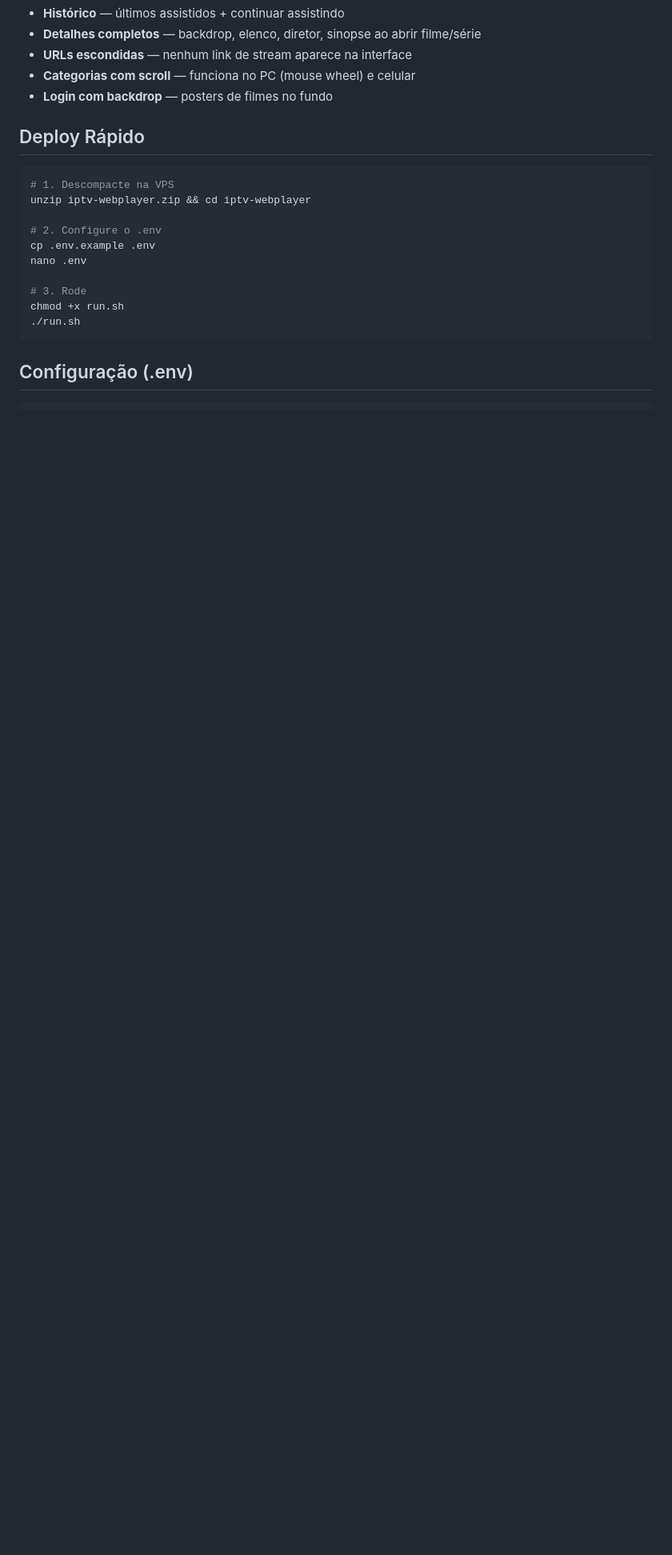
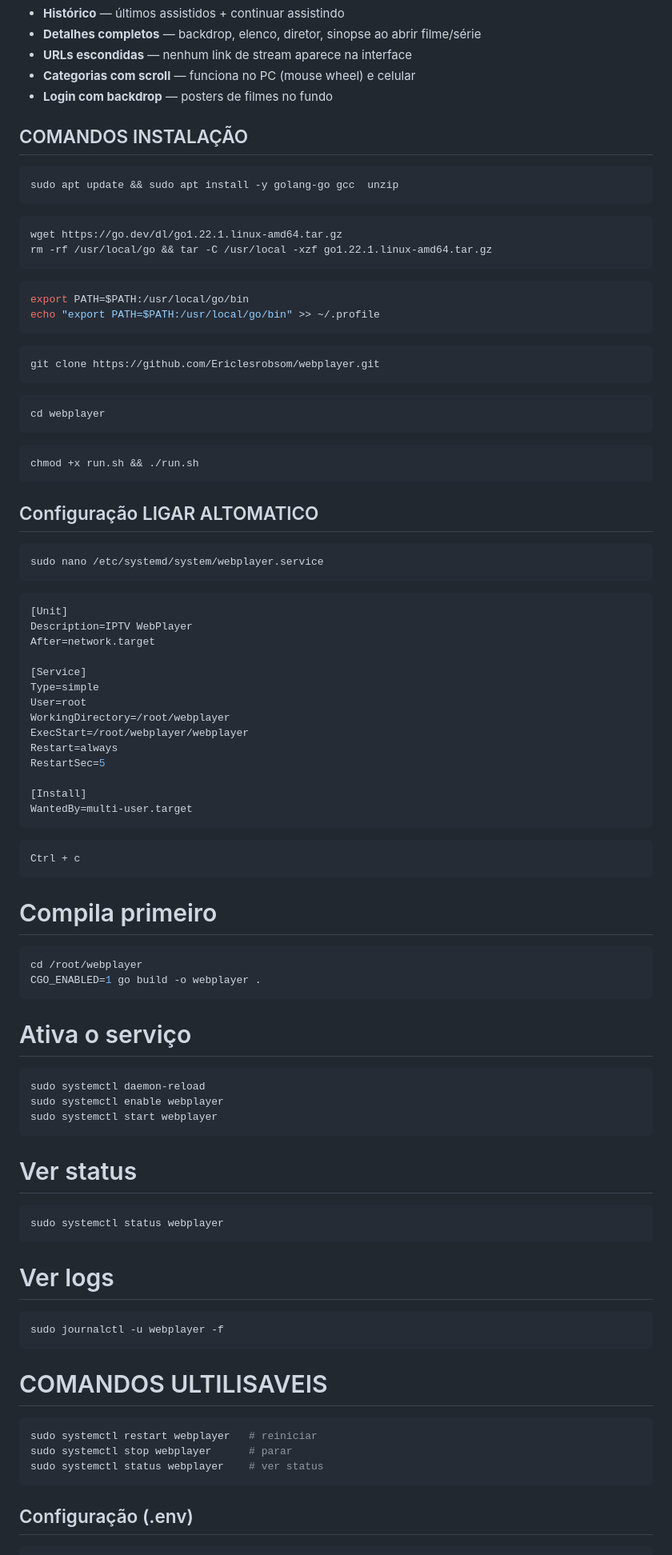
Before and after one commit to Ericlesrobsom/webplayer, a Markdown page: README.md, the part around one of its changes. Shown at 80% size. Rendered like a GitHub page; blank space fills up the shorter version.

````diff
--- a/README.md
+++ b/README.md
@@ -15,19 +15,80 @@ WebPlayer IPTV em Go com cache SQLite, favoritos no servidor, histórico e pagin
 - **Categorias com scroll** — funciona no PC (mouse wheel) e celular
 - **Login com backdrop** — posters de filmes no fundo
 
-## Deploy Rápido
+## COMANDOS INSTALAÇÃO
 
 ```bash
-# 1. Descompacte na VPS
-unzip iptv-webplayer.zip && cd iptv-webplayer
+sudo apt update && sudo apt install -y golang-go gcc  unzip
+```
+```bash
+wget https://go.dev/dl/go1.22.1.linux-amd64.tar.gz
+rm -rf /usr/local/go && tar -C /usr/local -xzf go1.22.1.linux-amd64.tar.gz
+```
+```bash
+export PATH=$PATH:/usr/local/go/bin
+echo "export PATH=$PATH:/usr/local/go/bin" >> ~/.profile
+```
+```bash
+git clone https://github.com/Ericlesrobsom/webplayer.git
+```
+```bash
+cd webplayer
+```
+```bash
+chmod +x run.sh && ./run.sh
+```
+## Configuração LIGAR ALTOMATICO
 
-# 2. Configure o .env
-cp .env.example .env
-nano .env
+```bash
+sudo nano /etc/systemd/system/webplayer.service
+```
+```bash
+[Unit]
+Description=IPTV WebPlayer
+After=network.target
 
-# 3. Rode
-chmod +x run.sh
-./run.sh
+[Service]
+Type=simple
+User=root
+WorkingDirectory=/root/webplayer
+ExecStart=/root/webplayer/webplayer
+Restart=always
+RestartSec=5
+
+[Install]
+WantedBy=multi-user.target
+```
+```bash
+Ctrl + c
+```
+# Compila primeiro
+
+```bash
+cd /root/webplayer
+CGO_ENABLED=1 go build -o webplayer .
+```
+# Ativa o serviço
+
+```bash
+sudo systemctl daemon-reload
+sudo systemctl enable webplayer
+sudo systemctl start webplayer
+```
+# Ver status
+
+```bash
+sudo systemctl status webplayer
+```
+# Ver logs
+
+```bash
+sudo journalctl -u webplayer -f
+```
+# COMANDOS ULTILISAVEIS
+```bash
+sudo systemctl restart webplayer   # reiniciar
+sudo systemctl stop webplayer      # parar
+sudo systemctl status webplayer    # ver status
 ```
 
 ## Configuração (.env)
````
Also changed, not shown: other parts of README.md (+30 -10 lines).
